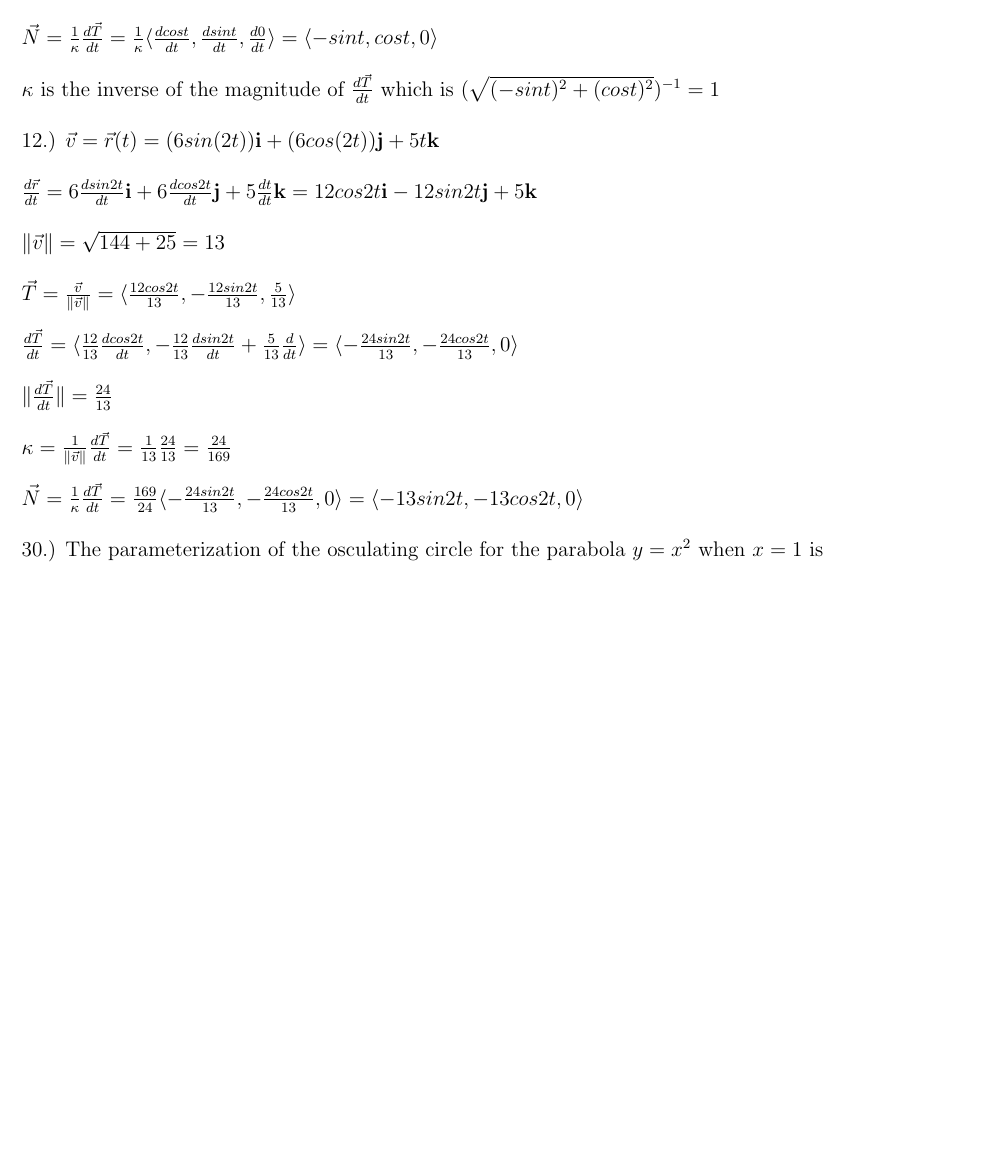
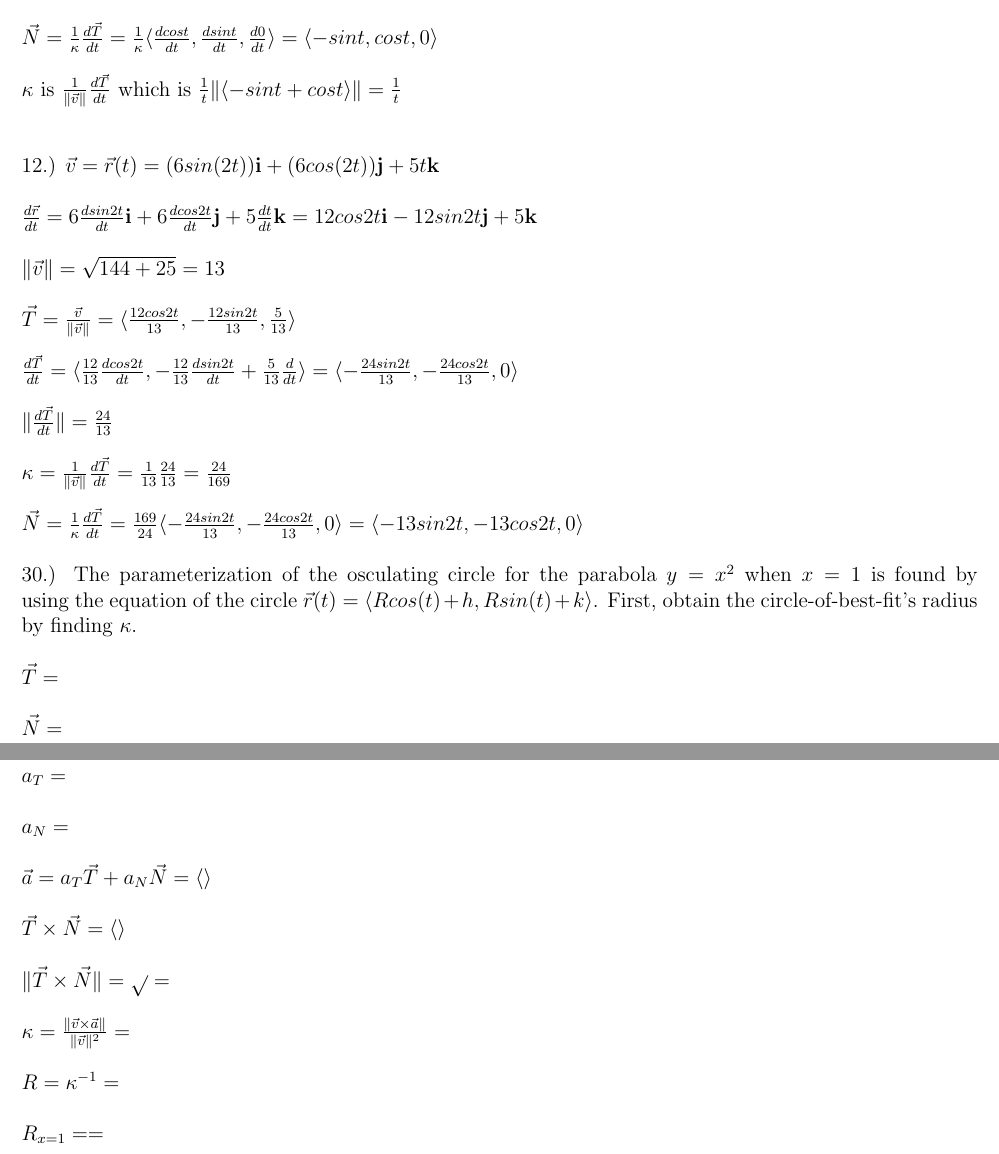
Before and after one commit to jawardell/etc, a LaTeX problem sheet (coursework/MATH2263/hw6.tex): part of page 1 of 2 before the commit and two parts of pages 1 and 2 of 3 after it, the two joined at a grey line, cut so that both start at the same text, the shorter picture padded with empty space. Compiled offline with pdfLaTeX.

Commit message:
adds homework work. :P

```diff
--- a/coursework/MATH2263/hw6.tex
+++ b/coursework/MATH2263/hw6.tex
@@ -23,7 +23,7 @@
 \noindent $\vec{T} = \langle cos{t}, sin{t}, 0\rangle$\\\\
 \noindent Use the definition of the priniciple unit normal to calculate $\vec{N}$.\\\\
 \noindent $\vec{N} = \frac{1}{\kappa}\frac{d\vec{T}}{dt} = \frac{1}{\kappa}\langle \frac{dcos{t}}{dt}, \frac{dsin{t}}{dt} , \frac{d0}{dt}\rangle = \langle -sin{t}, cos{t}, 0\rangle$\\\\
-\noindent $\kappa$ is the inverse of the  magnitude of $\frac{d\vec{T}}{dt}$ which is $ (\sqrt{(-sin{t})^{2} + (cos{t})^{2}})^{-1} = 1$\\\\
+\noindent $\kappa$ is $\frac{1}{\| \vec{v} \|}\frac{d\vec{T}}{dt}$ which is $ \frac{1}{t} \|\langle -sin{t} + cos{t} \rangle \| = \frac{1}{t}$\\\\\\
 \noindent 12.) $\vec{v} =\vec{r}(t) = (6sin(2t))\mathbf{i} + (6cos(2t))\mathbf{j} + 5t\mathbf{k}$\\\\
 \noindent $\frac{d\vec{r}}{dt} = 6\frac{dsin{2t}}{dt}\mathbf{i} + 6\frac{dcos{2t}}{dt}\mathbf{j} + 5\frac{dt}{dt}\mathbf{k} =
 12cos{2t}\mathbf{i} - 12sin{2t}\mathbf{j} + 5\mathbf{k}$\\\\
@@ -35,7 +35,21 @@
 \noindent $\kappa = \frac{1}{\| \vec{v} \| }\frac{d\vec{T}}{dt} = \frac{1}{13}\frac{24}{13} =\frac{24}{169}$\\\\
 \noindent $\vec{N} = \frac{1}{\kappa}\frac{d\vec{T}}{dt} = \frac{169}{24}\langle -\frac{24sin{2t}}{13}, -\frac{24cos{2t}}{13}, 0\rangle
  = \langle -13sin{2t}, -13cos{2t}, 0\rangle $\\\\
-\noindent 30.) The parameterization of the osculating circle for the parabola $y = x^{2}$ when $x = 1$ is \clearpage
+\noindent 30.) The parameterization of the osculating circle for the parabola $y = x^{2}$ when $x = 1$ is found
+by using the equation of the circle $\vec{r}(t) = \langle Rcos(t) + h, Rsin(t) + k \rangle$. First, obtain the circle-of-best-fit's radius by finding $\kappa$.\\\\
+\noindent $\vec{T} = \frac{}{}$\\\\
+\noindent $\vec{N} = \frac{}{}$\\\\
+\noindent $a_{T} = $\\\\
+\noindent $a_{N} = $\\\\
+\noindent $\vec{a} = a_{T}\vec{T} + a_{N}\vec{N} = \langle \rangle$\\\\
+\noindent $\vec{T} \times \vec{N}  = \langle \rangle$\\\\
+\noindent $\| \vec{T} \times \vec{N} \|  = \sqrt{} = $\\\\
+\noindent $\kappa = \frac{\| \vec{v} \times \vec{a} \|}{\| \vec{v} \| ^{2}} = $\\\\
+\noindent $R = \kappa^{-1} = $\\\\
+\noindent $R_{x = 1} =  = $\\\\
+
+
+ \clearpage
 
 
 
```
Also changed, not shown: coursework/MATH2263/hw6.tex (13 more changed lines).
